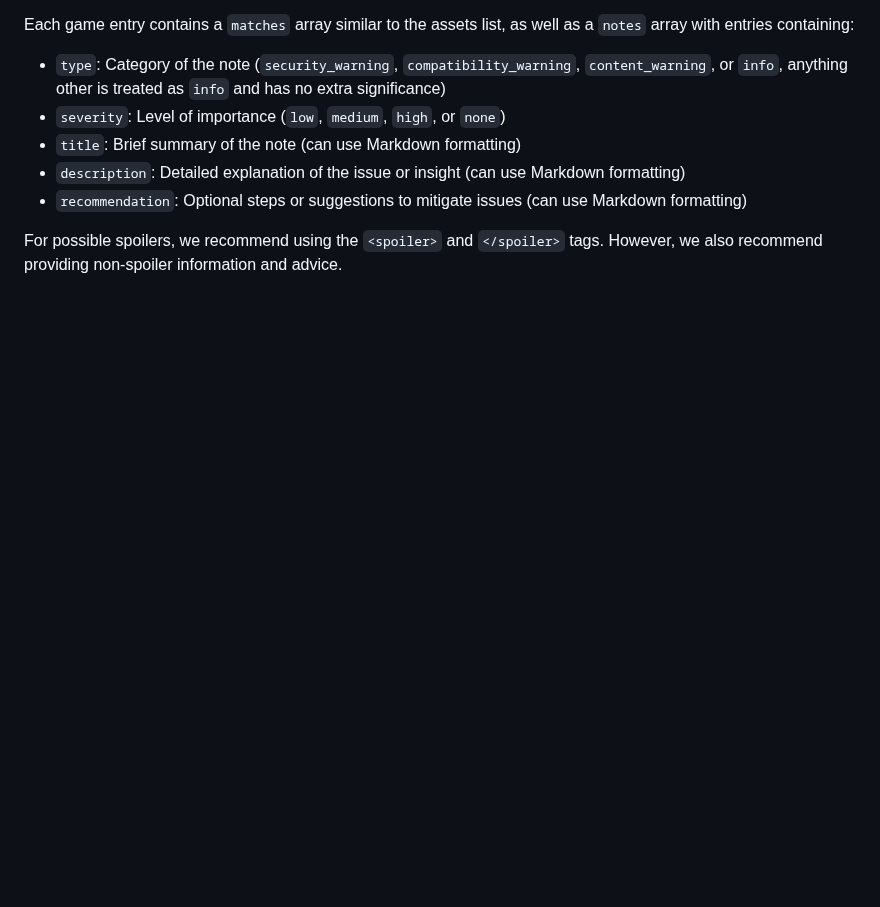
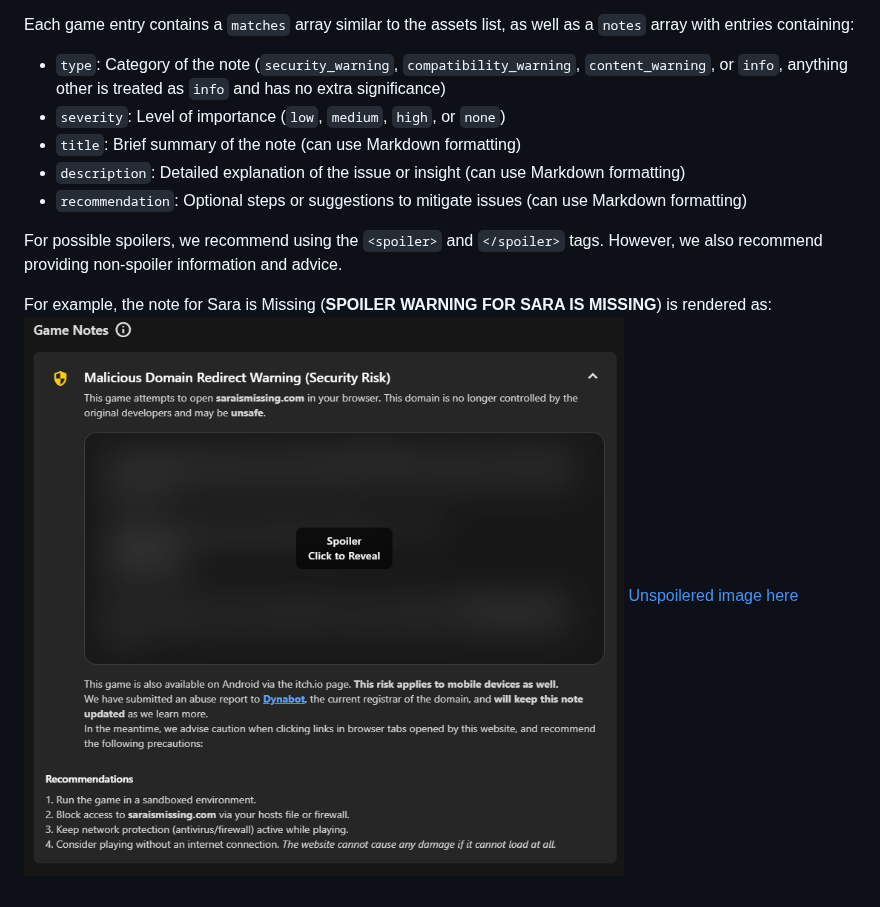
Before and after one commit to DeadCodeGames/DeadForgeExternalData, a Markdown page: README.md, the part around the change. Rendered like a GitHub page; pictures changed too: README/SIMSpoilered.png (added); blank space fills up the shorter version.

```diff
--- a/README.md
+++ b/README.md
@@ -52,3 +52,7 @@ Each game entry contains a `matches` array similar to the assets list, as well a
 - `recommendation`: Optional steps or suggestions to mitigate issues (can use Markdown formatting)
 
 For possible spoilers, we recommend using the `<spoiler>` and `</spoiler>` tags. However, we also recommend providing non-spoiler information and advice.
+
+For example, the note for Sara is Missing (**SPOILER WARNING FOR SARA IS MISSING**) is rendered as:
+![Spoilered](README/SIMSpoilered.png)
+[Unspoilered image here](README/SIMUnspoilered.png)
```
Also changed, not shown: README/SIMUnspoilered.png (added).
